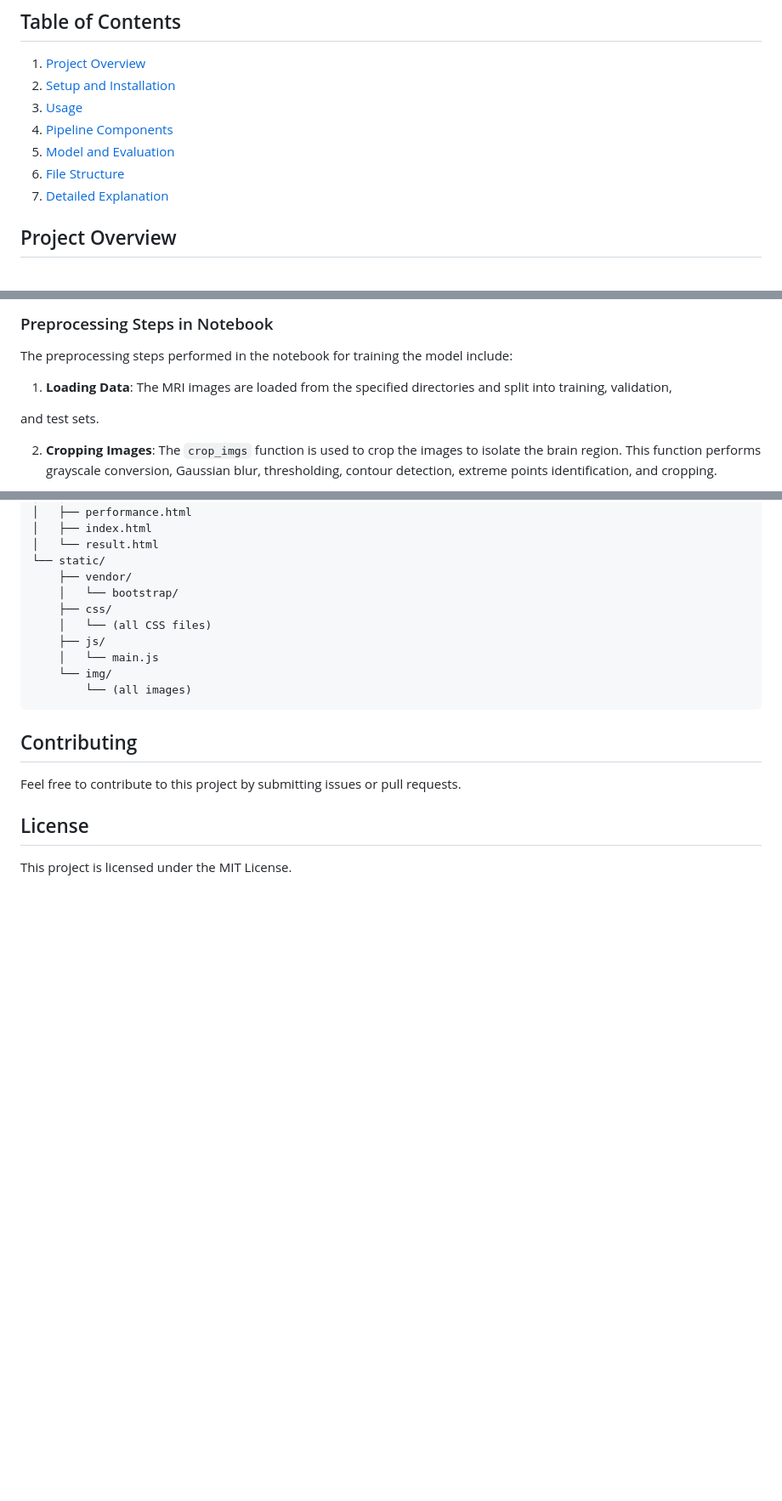
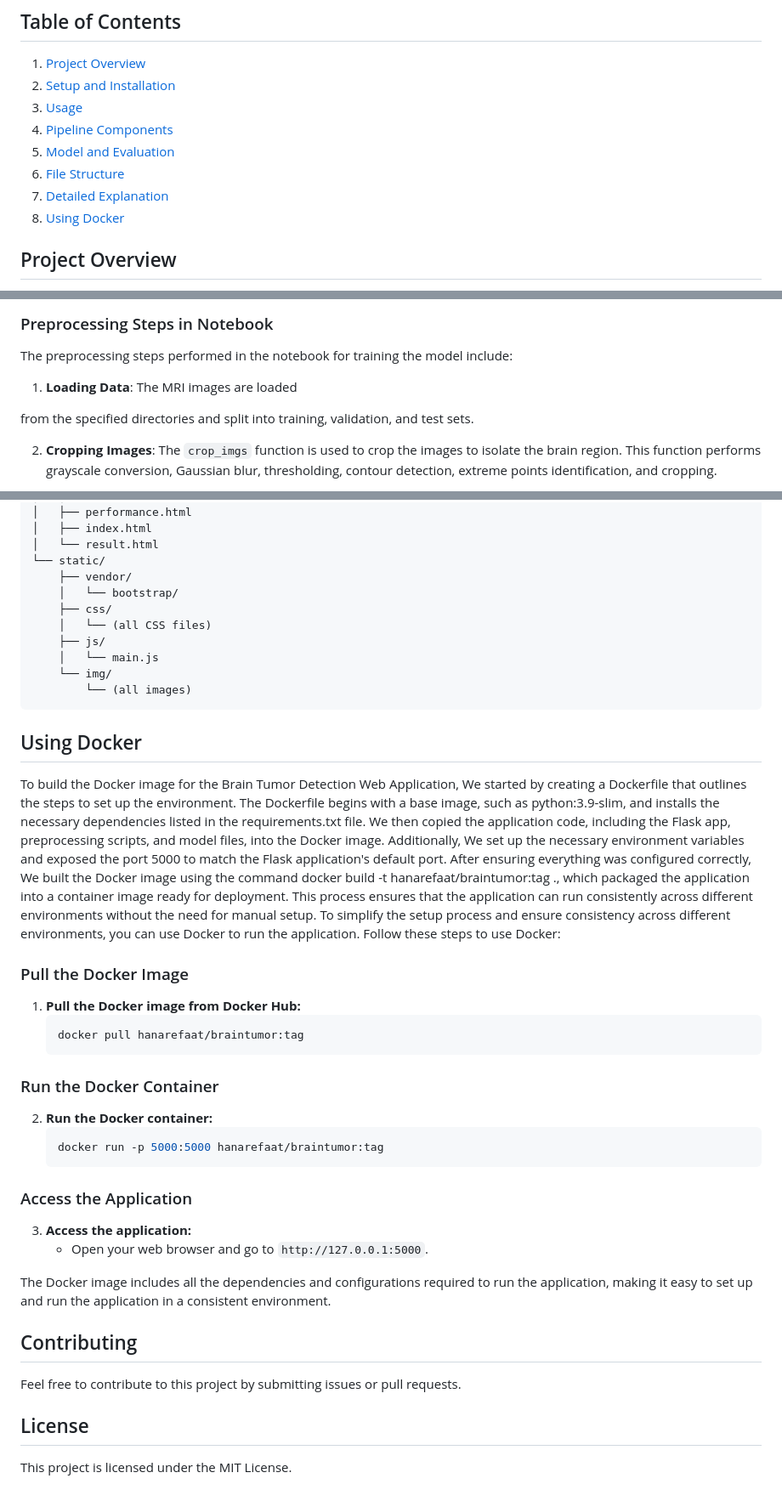
Before and after one commit to Hanarefaat/Brain-tumor-detection, a Markdown page: README.md, 3 parts joined by grey strips. Shown at 85% size. Drawn GitHub-style; blank space fills up the shorter version.

````diff
--- a/README.md
+++ b/README.md
@@ -12,6 +12,7 @@ This project is a web application for detecting brain tumors from MRI images. It
 5. [Model and Evaluation](#model-and-evaluation)
 6. [File Structure](#file-structure)
 7. [Detailed Explanation](#detailed-explanation)
+8. [Using Docker](#using-docker)
 
 ## Project Overview
 This application uses a deep learning model to detect brain tumors from MRI images. The application is built with Flask and provides an interface for users to upload MRI images, preprocess them, and get predictions about the presence of brain tumors.
@@ -157,9 +158,9 @@ The training process is documented in detail in the Jupyter notebook `FINAL.ipyn
 
 The preprocessing steps performed in the notebook for training the model include:
 
-1. **Loading Data**: The MRI images are loaded from the specified directories and split into training, validation,
+1. **Loading Data**: The MRI images are loaded
 
- and test sets.
+ from the specified directories and split into training, validation, and test sets.
 
 2. **Cropping Images**: The `crop_imgs` function is used to crop the images to isolate the brain region. This function performs grayscale conversion, Gaussian blur, thresholding, contour detection, extreme points identification, and cropping.
 
@@ -199,6 +200,32 @@ The preprocessing steps in the notebook ensure that the input images are prepare
         └── (all images)
 ```
 
+## Using Docker
+
+To build the Docker image for the Brain Tumor Detection Web Application, We started by creating a Dockerfile that outlines the steps to set up the environment. The Dockerfile begins with a base image, such as python:3.9-slim, and installs the necessary dependencies listed in the requirements.txt file. We then copied the application code, including the Flask app, preprocessing scripts, and model files, into the Docker image. Additionally, We set up the necessary environment variables and exposed the port 5000 to match the Flask application's default port. After ensuring everything was configured correctly, We built the Docker image using the command docker build -t hanarefaat/braintumor:tag ., which packaged the application into a container image ready for deployment. This process ensures that the application can run consistently across different environments without the need for manual setup.
+To simplify the setup process and ensure consistency across different environments, you can use Docker to run the application. Follow these steps to use Docker:
+
+### Pull the Docker Image
+
+1. **Pull the Docker image from Docker Hub:**
+    ```bash
+    docker pull hanarefaat/braintumor:tag
+    ```
+
+### Run the Docker Container
+
+2. **Run the Docker container:**
+    ```bash
+    docker run -p 5000:5000 hanarefaat/braintumor:tag
+    ```
+
+### Access the Application
+
+3. **Access the application:**
+    - Open your web browser and go to `http://127.0.0.1:5000`.
+
+The Docker image includes all the dependencies and configurations required to run the application, making it easy to set up and run the application in a consistent environment.
+
 ## Contributing
 Feel free to contribute to this project by submitting issues or pull requests.
 
````
